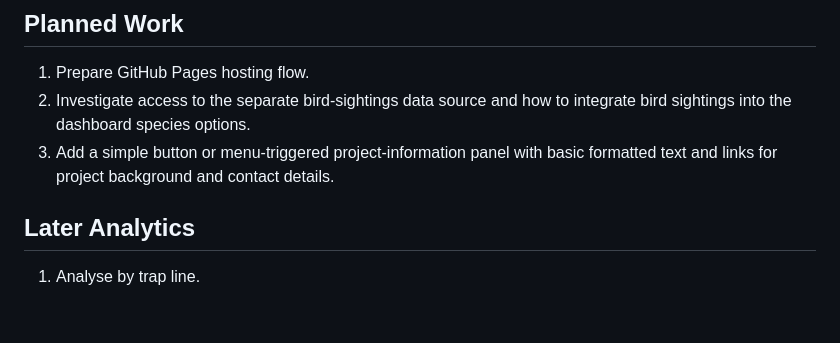
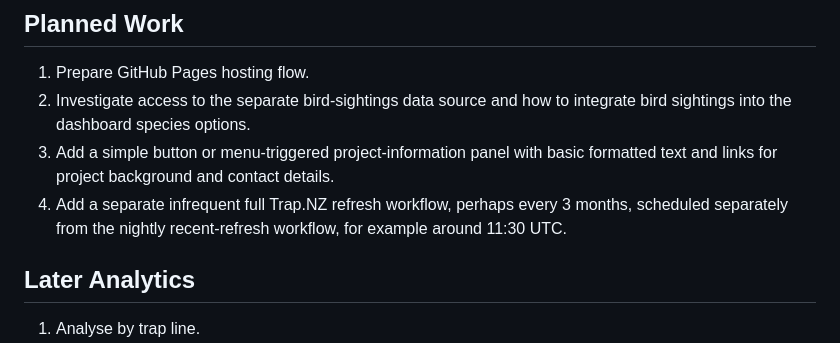
Before and after one commit to wimericvandijk/mv_trapping_graphs, a Markdown page: backlog.md, the part around the change. GitHub-like rendering; blank space fills up the shorter version.

Commit message:
Update backlog and markdown docs

```diff
--- a/backlog.md
+++ b/backlog.md
@@ -28,6 +28,7 @@ This file tracks the current plan for the trapping dashboard project.
 1. Prepare GitHub Pages hosting flow.
 2. Investigate access to the separate bird-sightings data source and how to integrate bird sightings into the dashboard species options.
 3. Add a simple button or menu-triggered project-information panel with basic formatted text and links for project background and contact details.
+4. Add a separate infrequent full Trap.NZ refresh workflow, perhaps every 3 months, scheduled separately from the nightly recent-refresh workflow, for example around 11:30 UTC.
 
 ## Later Analytics
 
```
Also changed, not shown: docs/site_data_formats.md (+7 -0 lines).
